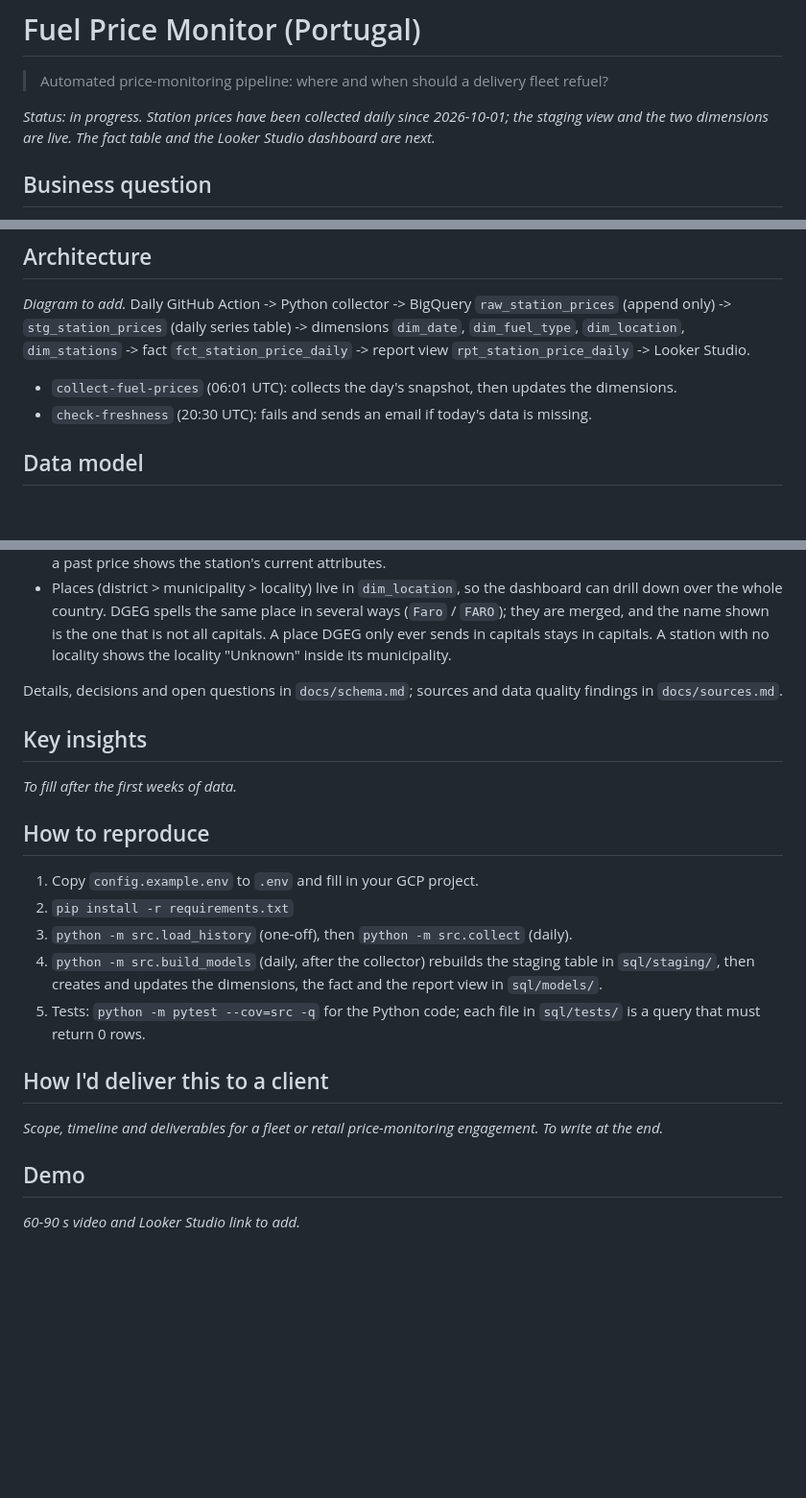
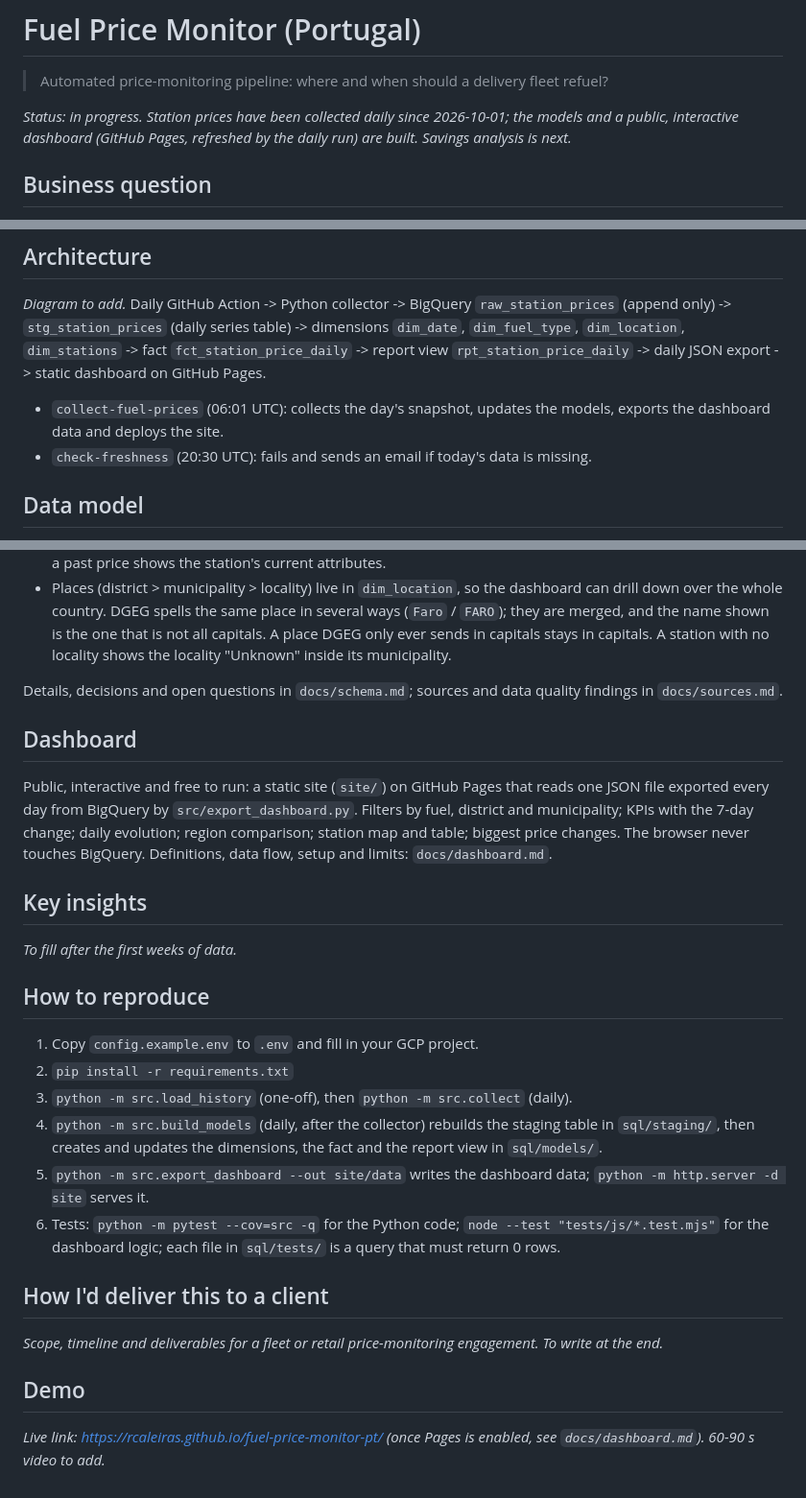
Before and after one commit to RCaleiras/fuel-price-monitor-pt, a Markdown page: README.md, 3 parts joined by grey strips. Shown at 96% size. Drawn GitHub-style; blank space fills up the shorter version.

Commit message:
docs: dashboard definitions, setup and limits

```diff
--- a/README.md
+++ b/README.md
@@ -2,8 +2,8 @@
 
 > Automated price-monitoring pipeline: where and when should a delivery fleet refuel?
 
-_Status: in progress. Station prices have been collected daily since 2026-10-01; the staging view and the two
-dimensions are live. The fact table and the Looker Studio dashboard are next._
+_Status: in progress. Station prices have been collected daily since 2026-10-01; the models and a public,
+interactive dashboard (GitHub Pages, refreshed by the daily run) are built. Savings analysis is next._
 
 ## Business question
 How much can a 20-vehicle fleet save by choosing where and when to refuel, by district?
@@ -20,9 +20,11 @@ Data source: Direcao-Geral de Energia e Geologia (DGEG).
 ## Architecture
 _Diagram to add._ Daily GitHub Action -> Python collector -> BigQuery `raw_station_prices` (append only) ->
 `stg_station_prices` (daily series table) -> dimensions `dim_date`, `dim_fuel_type`, `dim_location`, `dim_stations` ->
-fact `fct_station_price_daily` -> report view `rpt_station_price_daily` -> Looker Studio.
+fact `fct_station_price_daily` -> report view `rpt_station_price_daily` -> daily JSON export -> static dashboard on
+GitHub Pages.
 
-- `collect-fuel-prices` (06:01 UTC): collects the day's snapshot, then updates the dimensions.
+- `collect-fuel-prices` (06:01 UTC): collects the day's snapshot, updates the models, exports the dashboard data and
+  deploys the site.
 - `check-freshness` (20:30 UTC): fails and sends an email if today's data is missing.
 
 ## Data model
@@ -39,6 +41,12 @@ fact `fct_station_price_daily` -> report view `rpt_station_price_daily` -> Looke
 
 Details, decisions and open questions in `docs/schema.md`; sources and data quality findings in `docs/sources.md`.
 
+## Dashboard
+Public, interactive and free to run: a static site (`site/`) on GitHub Pages that reads one JSON file exported every
+day from BigQuery by `src/export_dashboard.py`. Filters by fuel, district and municipality; KPIs with the 7-day
+change; daily evolution; region comparison; station map and table; biggest price changes. The browser never touches
+BigQuery. Definitions, data flow, setup and limits: `docs/dashboard.md`.
+
 ## Key insights
 _To fill after the first weeks of data._
 
@@ -48,10 +56,13 @@ _To fill after the first weeks of data._
 3. `python -m src.load_history` (one-off), then `python -m src.collect` (daily).
 4. `python -m src.build_models` (daily, after the collector) rebuilds the staging table in `sql/staging/`, then creates
    and updates the dimensions, the fact and the report view in `sql/models/`.
-5. Tests: `python -m pytest --cov=src -q` for the Python code; each file in `sql/tests/` is a query that must return 0 rows.
+5. `python -m src.export_dashboard --out site/data` writes the dashboard data; `python -m http.server -d site` serves it.
+6. Tests: `python -m pytest --cov=src -q` for the Python code; `node --test "tests/js/*.test.mjs"` for the dashboard
+   logic; each file in `sql/tests/` is a query that must return 0 rows.
 
 ## How I'd deliver this to a client
 _Scope, timeline and deliverables for a fleet or retail price-monitoring engagement. To write at the end._
 
 ## Demo
-_60-90 s video and Looker Studio link to add._
+_Live link: https://rcaleiras.github.io/fuel-price-monitor-pt/ (once Pages is enabled, see `docs/dashboard.md`).
+60-90 s video to add._
```
Also changed, not shown: docs/dashboard.md (added, +99 -0 lines).
